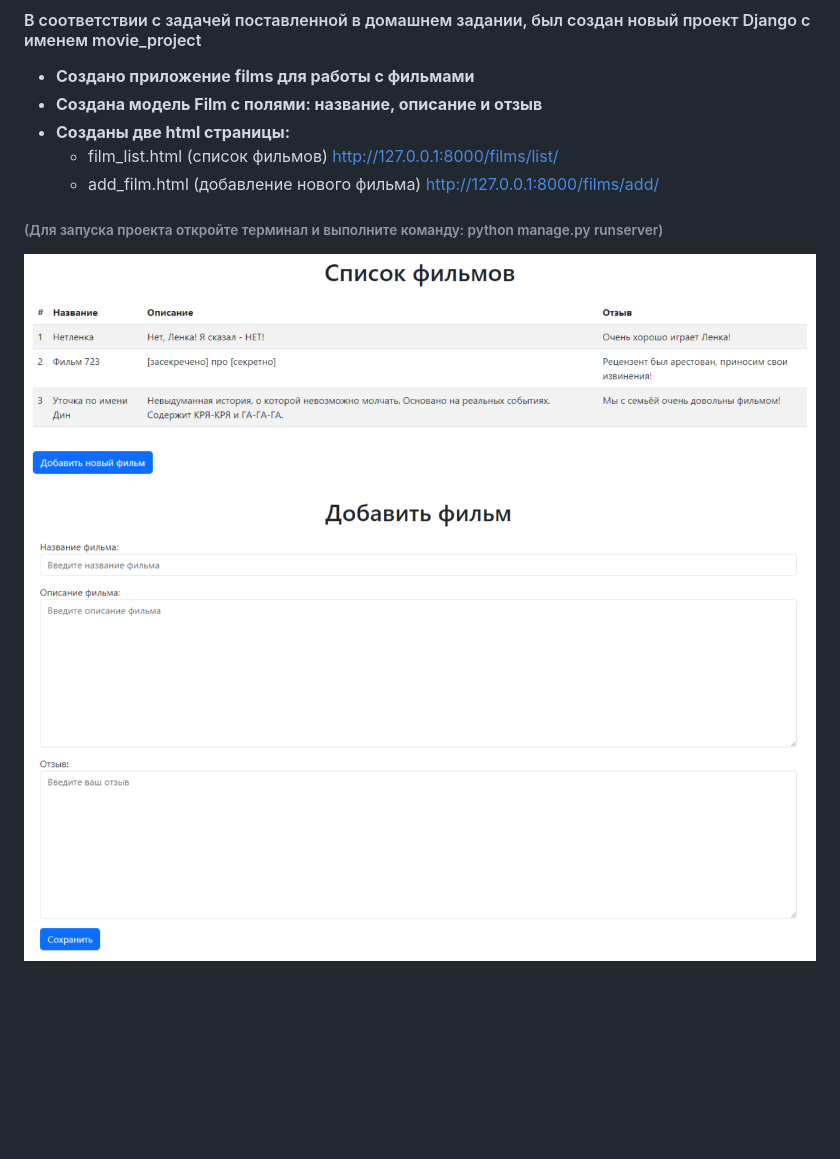
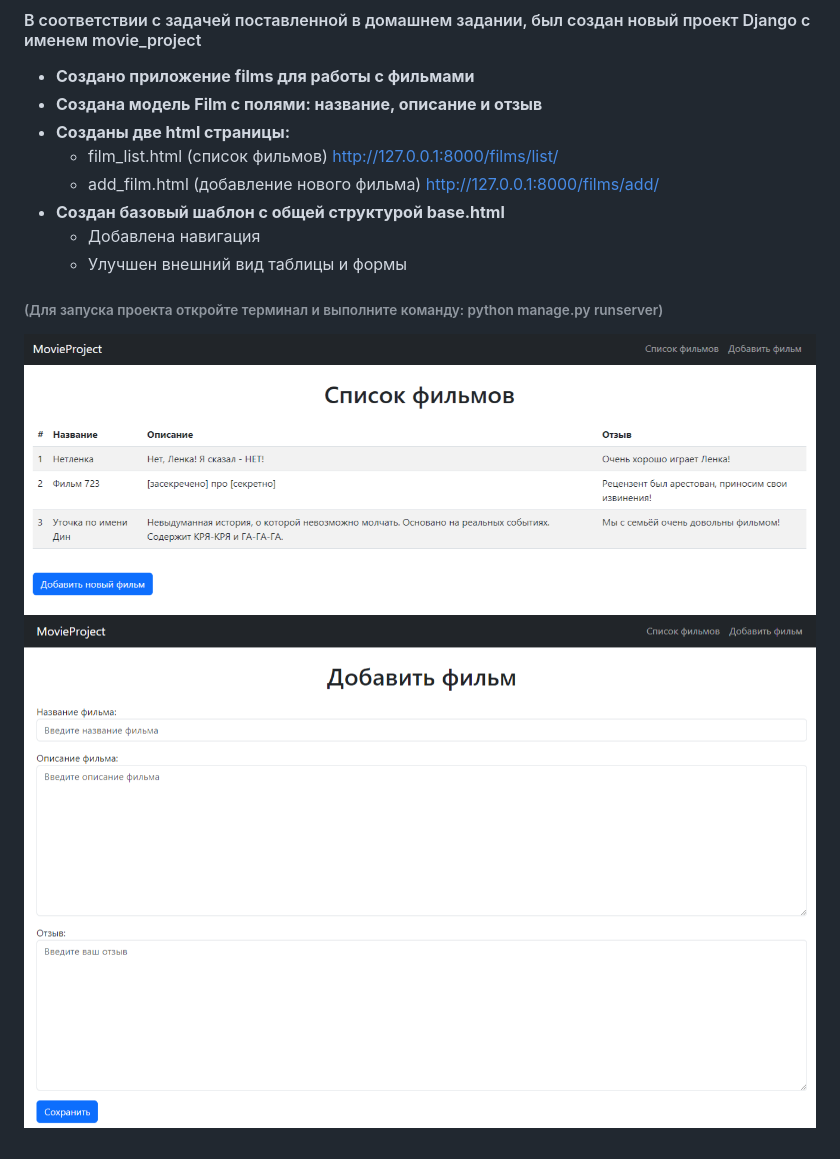
Before and after one commit to Z01coder/Simpliest-Django-item-list, a Markdown page: README.md, the part around the change. Drawn GitHub-style; pictures changed too: 1.png, 2.png; blank space fills up the shorter version.

Commit message:
base.html and interface refinement

```diff
--- a/README.md
+++ b/README.md
@@ -6,6 +6,9 @@
 * **Созданы две html страницы:**
   * film_list.html (список фильмов) http://127.0.0.1:8000/films/list/
   * add_film.html (добавление нового фильма) http://127.0.0.1:8000/films/add/
+* **Создан базовый шаблон с общей структурой base.html**
+  * Добавлена навигация
+  * Улучшен внешний вид таблицы и формы
 ###### (Для запуска проекта откройте терминал и выполните команду: python manage.py runserver)
 ![Превью](2.png)
 ![Превью](1.png)
```
Also changed, not shown: 4 other files.
